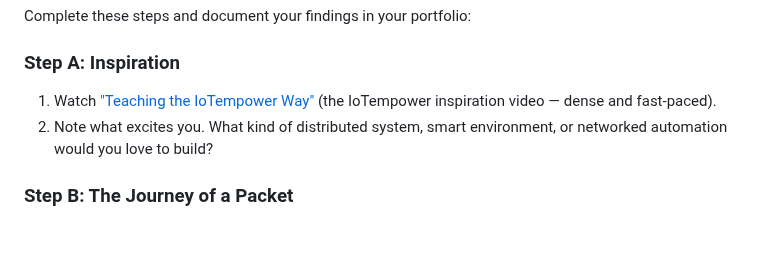
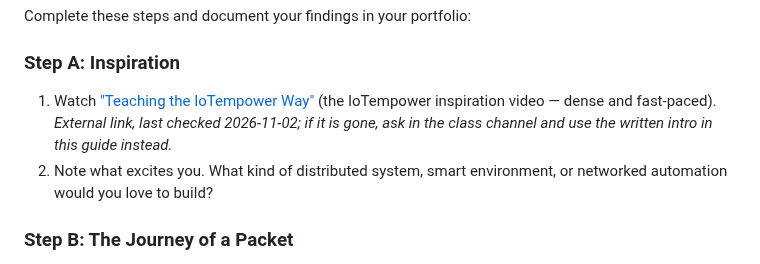
Before and after one commit to iotempire/iotempire-teaching, a Markdown page: full-classes/hsbi-networking-iot-10d/pre-study.md, the part around the change. Drawn GitHub-style; blank space fills up the shorter version.

```diff
--- a/full-classes/hsbi-networking-iot-10d/pre-study.md
+++ b/full-classes/hsbi-networking-iot-10d/pre-study.md
@@ -52,7 +52,7 @@ Key architectural concepts to grasp early:
 Complete these steps and document your findings in your portfolio:
 
 ### Step A: Inspiration
-1. Watch ["Teaching the IoTempower Way"](https://video.iotempower.us) (the IoTempower inspiration video — dense and fast-paced).
+1. Watch ["Teaching the IoTempower Way"](https://video.iotempower.us) (the IoTempower inspiration video — dense and fast-paced). *External link, last checked 2026-11-02; if it is gone, ask in the class channel and use the written intro in this guide instead.*
 2. Note what excites you. What kind of distributed system, smart environment, or networked automation would you love to build?
 
 ### Step B: The Journey of a Packet
```
Also changed, not shown: 2 other files.
